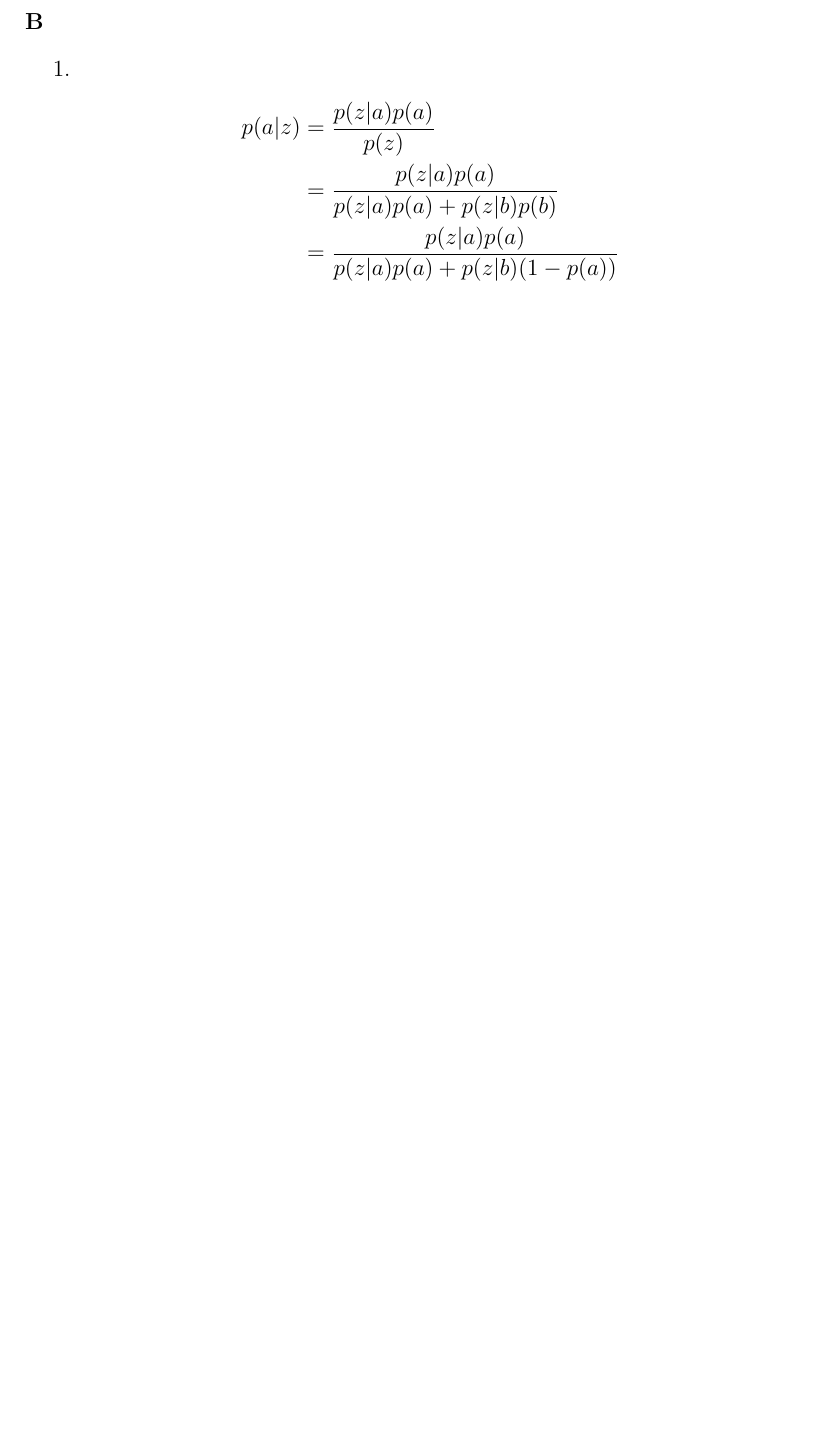
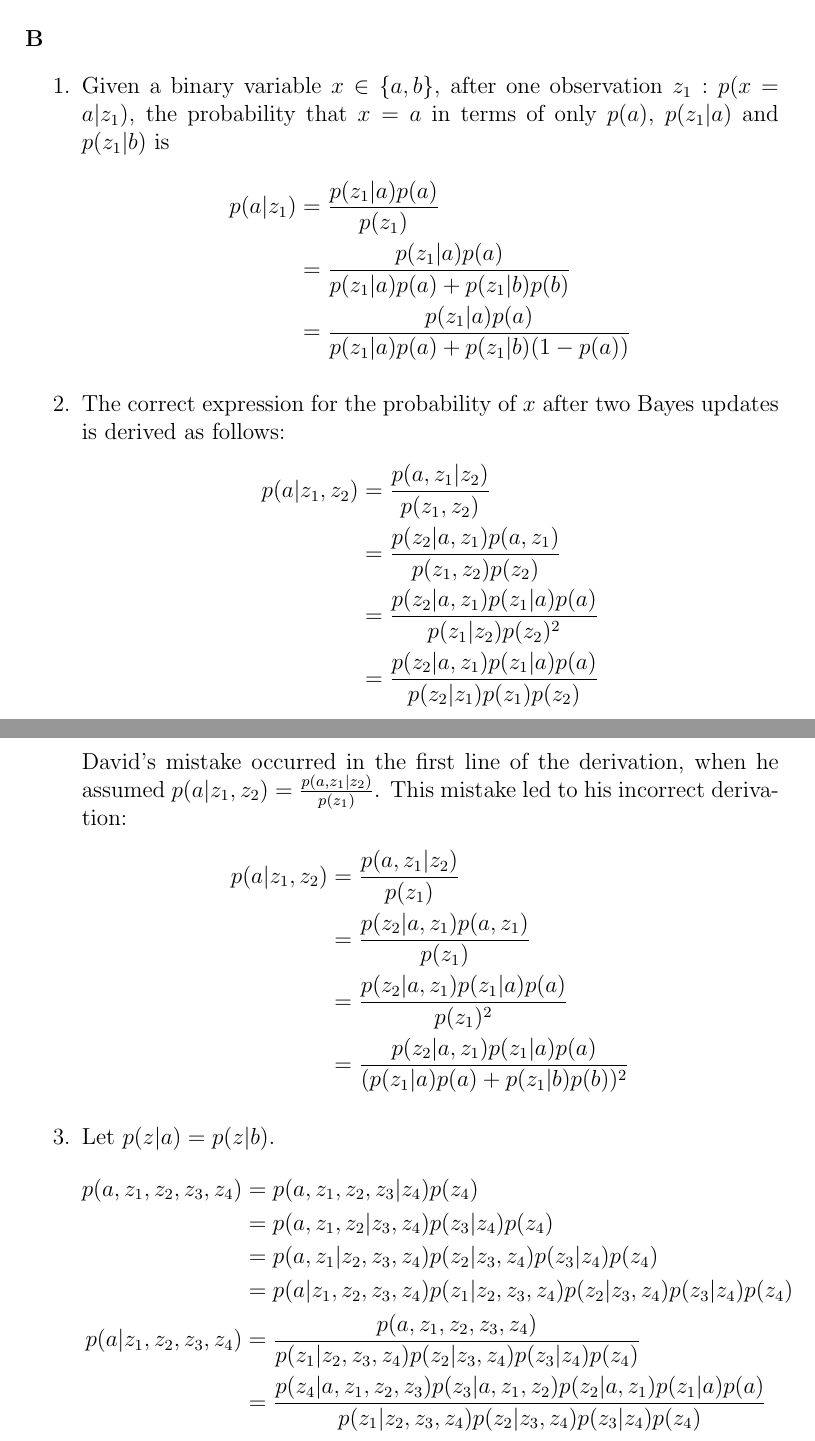
Before and after one commit to pdaquino/EECS568, a LaTeX document (ps2/answers.tex): part of page 2 of 5 before the commit and two parts of pages 2 and 3 of 6 after it, the two joined at a grey line, cut so that both start at the same text, the shorter picture padded with empty space. Compiled offline with pdfLaTeX.

Commit message:
Updated 1B.  Not quite right, but close.

```diff
--- a/ps2/answers.tex
+++ b/ps2/answers.tex
@@ -23,11 +23,37 @@
 
 \paragraph{B}
 \begin{enumerate}
-	\item
+	% Part B1
+	\item  Given a binary variable $x\in\{a,b\}$, after one observation $z_1: p(x = a | z_1)$, the probability that $x=a$ in terms of only $p(a)$, $p(z_1| a)$ and $p(z_1 | b)$ is
 	\begin{align*}
-	p(a|z) &= \frac{p(z|a)p(a)}{p(z)} \\
-						&= \frac{p(z|a)p(a)}{p(z|a)p(a) + p(z|b)p(b)} \\
-						&= \frac{p(z|a)p(a)}{p(z|a)p(a) + p(z|b)(1-p(a))}
+	p(a|z_1) &= \frac{p(z_1|a)p(a)}{p(z_1)} \\
+						&= \frac{p(z_1|a)p(a)}{p(z_1|a)p(a) + p(z_1|b)p(b)} \\
+						&= \frac{p(z_1|a)p(a)}{p(z_1|a)p(a) + p(z_1|b)(1-p(a))}
+	\end{align*}
+	% Part B2 XXX - not sure about p(z_1|z_2), also doesn't align with results in B3
+	\item  The correct expression for the probability of $x$ after two Bayes updates is derived as follows:
+	\begin{align*}
+	p(a|z_1,z_2) &= \frac{p(a,z_1|z_2)}{p(z_1,z_2)} \\
+			     &= \frac{p(z_2|a,z_1)p(a,z_1)}{p(z_1,z_2)p(z_2)} \\
+			     &= \frac{p(z_2|a,z_1)p(z_1|a)p(a)}{p(z_1|z_2)p(z_2)^2} \\
+			     &= \frac{p(z_2|a,z_1)p(z_1|a)p(a)}{p(z_2|z_1)p(z_1)p(z_2)}
+	\end{align*}
+	David's mistake occurred in the first line of the derivation, when he assumed $p(a|z_1,z_2) = \frac{p(a,z_1|z_2)}{p(z_1)}$.  This mistake led to his incorrect derivation:
+	\begin{align*}
+	p(a|z_1,z_2) &= \frac{p(a,z_1|z_2)}{p(z_1)} \\
+			     &= \frac{p(z_2|a,z_1)p(a,z_1)}{p(z_1)} \\
+			     &= \frac{p(z_2|a,z_1)p(z_1|a)p(a)}{p(z_1)^2} \\
+			     &= \frac{p(z_2|a,z_1)p(z_1|a)p(a)}{(p(z_1|a)p(a)+p(z_1|b)p(b))^2}
+	\end{align*}
+	% Part B3
+	\item  Let $p(z | a) = p(z | b)$.
+	\begin{align*}
+	p(a,z_1,z_2,z_3,z_4) &= p(a,z_1,z_2,z_3|z_4)p(z_4) \\
+					  &=  p(a,z_1,z_2|z_3,z_4)p(z_3|z_4)p(z_4) \\
+					  &=  p(a,z_1|z_2,z_3,z_4)p(z_2|z_3,z_4)p(z_3|z_4)p(z_4) \\
+					  &=  p(a|z_1,z_2,z_3,z_4)p(z_1|z_2,z_3,z_4)p(z_2|z_3,z_4)p(z_3|z_4)p(z_4) \\
+	p(a|z_1,z_2,z_3,z_4) &=	\frac{p(a,z_1,z_2,z_3,z_4)}{p(z_1|z_2,z_3,z_4)p(z_2|z_3,z_4)p(z_3|z_4)p(z_4)} \\
+	 				  &=  \frac{p(z_4|a,z_1,z_2,z_3)p(z_3|a,z_1,z_2)p(z_2|a,z_1)p(z_1|a)p(a)}{p(z_1|z_2,z_3,z_4)p(z_2|z_3,z_4)p(z_3|z_4)p(z_4)}
 	\end{align*}
 \end{enumerate}
 
```
